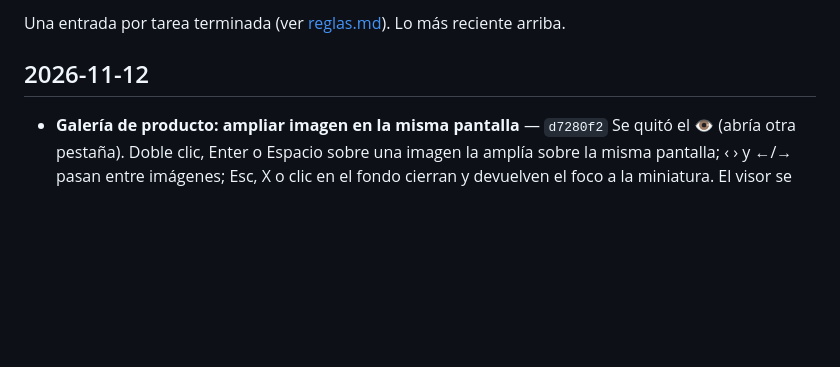
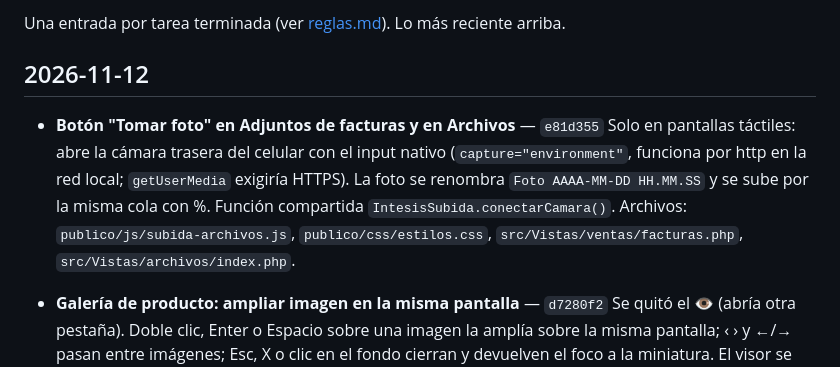
Before and after one commit to cescorp/intesis, a Markdown page: bitacora.md, the part around the change. Rendered like a GitHub page; blank space fills up the shorter version.

Commit message:
Bitacora: boton Tomar foto (e81d355)
Co-Authored-By: Claude Opus 5.5 <noreply@anthropic.com>

```diff
--- a/bitacora.md
+++ b/bitacora.md
@@ -3,6 +3,10 @@
 Una entrada por tarea terminada (ver [reglas.md](reglas.md)). Lo más reciente arriba.
 
 ## 2026-11-12
+
+- **Botón "Tomar foto" en Adjuntos de facturas y en Archivos** — `e81d355`
+  Solo en pantallas táctiles: abre la cámara trasera del celular con el input nativo (`capture="environment"`, funciona por http en la red local; `getUserMedia` exigiría HTTPS). La foto se renombra `Foto AAAA-MM-DD HH.MM.SS` y se sube por la misma cola con %. Función compartida `IntesisSubida.conectarCamara()`.
+  Archivos: `publico/js/subida-archivos.js`, `publico/css/estilos.css`, `src/Vistas/ventas/facturas.php`, `src/Vistas/archivos/index.php`.
 
 - **Galería de producto: ampliar imagen en la misma pantalla** — `d7280f2`
   Se quitó el 👁 (abría otra pestaña). Doble clic, Enter o Espacio sobre una imagen la amplía sobre la misma pantalla; ‹ › y ←/→ pasan entre imágenes; Esc, X o clic en el fondo cierran y devuelven el foco a la miniatura. El visor se inserta dentro del modal abierto para que el focus trap de Bootstrap no le quite el teclado. Aplica a Stock, F2, Kardex y Productos (función compartida `renderizarGaleriaProducto`).
```
